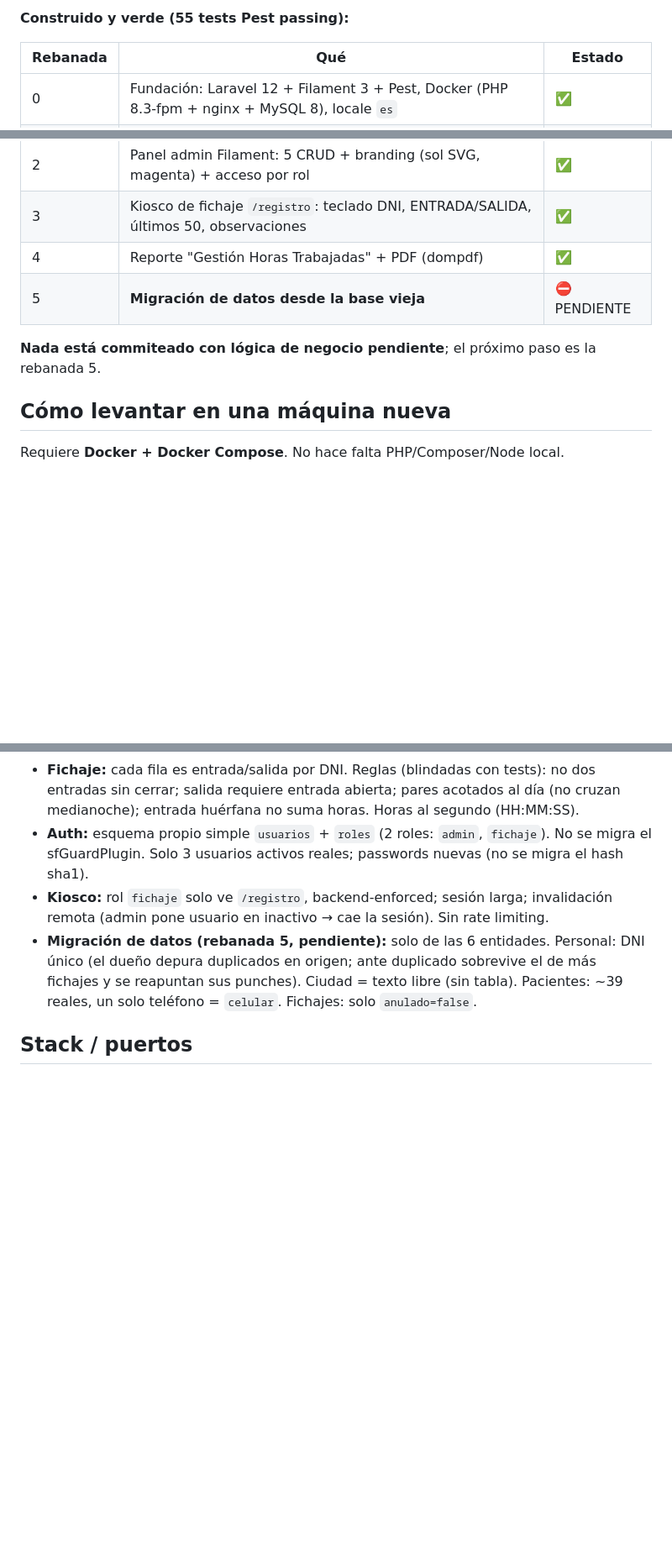
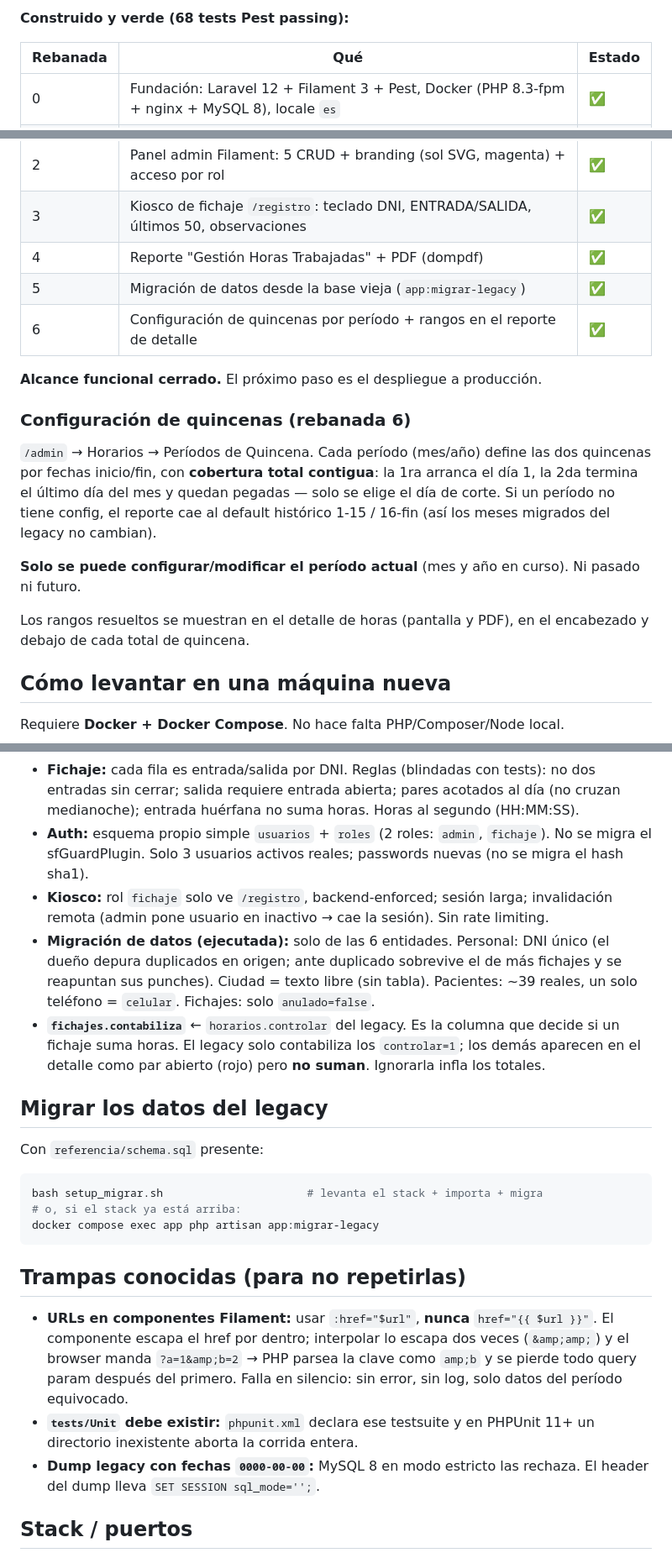
Before and after one commit to diegosposito/rrhhelsolar, a Markdown page: HANDOFF.md, 3 parts joined by grey strips. Shown at 84% size. GitHub-like rendering; blank space fills up the shorter version.

Commit message:
docs: actualiza el HANDOFF al estado real del proyecto
Estaba desactualizado: marcaba la migración de datos como pendiente y
declaraba 55 tests. Ahora refleja las rebanadas 5 y 6 completas (68
tests), documenta la configuración de quincenas, cómo correr la
migración del legacy, y agrega una sección de trampas conocidas
(doble escape del href en Filament, tests/Unit obligatorio en PHPUnit 11,
fechas 0000-00-00 del dump legacy).

````diff
--- a/HANDOFF.md
+++ b/HANDOFF.md
@@ -7,5 +7,5 @@ Reescritura del legacy PHP5/Symfony 1.4 a **Laravel 12 + Filament 3 + Pest**, do
 
-**Construido y verde (55 tests Pest passing):**
+**Construido y verde (68 tests Pest passing):**
 
 | Rebanada | Qué | Estado |
 |---|---|---|
@@ -14,9 +14,24 @@ Reescritura del legacy PHP5/Symfony 1.4 a **Laravel 12 + Filament 3 + Pest**, do
 | 2 | Panel admin Filament: 5 CRUD + branding (sol SVG, magenta) + acceso por rol | ✅ |
 | 3 | Kiosco de fichaje `/registro`: teclado DNI, ENTRADA/SALIDA, últimos 50, observaciones | ✅ |
 | 4 | Reporte "Gestión Horas Trabajadas" + PDF (dompdf) | ✅ |
-| 5 | **Migración de datos desde la base vieja** | ⛔ PENDIENTE |
+| 5 | Migración de datos desde la base vieja (`app:migrar-legacy`) | ✅ |
+| 6 | Configuración de quincenas por período + rangos en el reporte de detalle | ✅ |
 
-**Nada está commiteado con lógica de negocio pendiente**; el próximo paso es la rebanada 5.
+**Alcance funcional cerrado.** El próximo paso es el despliegue a producción.
+
+### Configuración de quincenas (rebanada 6)
+
+`/admin` → Horarios → Períodos de Quincena. Cada período (mes/año) define las
+dos quincenas por fechas inicio/fin, con **cobertura total contigua**: la 1ra
+arranca el día 1, la 2da termina el último día del mes y quedan pegadas — solo
+se elige el día de corte. Si un período no tiene config, el reporte cae al
+default histórico 1-15 / 16-fin (así los meses migrados del legacy no cambian).
+
+**Solo se puede configurar/modificar el período actual** (mes y año en curso).
+Ni pasado ni futuro.
+
+Los rangos resueltos se muestran en el detalle de horas (pantalla y PDF), en el
+encabezado y debajo de cada total de quincena.
 
 ## Cómo levantar en una máquina nueva
 
@@ -81,7 +96,24 @@ Correr los tests: `docker compose exec app ./vendor/bin/pest`
 - **Fichaje:** cada fila es entrada/salida por DNI. Reglas (blindadas con tests): no dos entradas sin cerrar; salida requiere entrada abierta; pares acotados al día (no cruzan medianoche); entrada huérfana no suma horas. Horas al segundo (HH:MM:SS).
 - **Auth:** esquema propio simple `usuarios` + `roles` (2 roles: `admin`, `fichaje`). No se migra el sfGuardPlugin. Solo 3 usuarios activos reales; passwords nuevas (no se migra el hash sha1).
 - **Kiosco:** rol `fichaje` solo ve `/registro`, backend-enforced; sesión larga; invalidación remota (admin pone usuario en inactivo → cae la sesión). Sin rate limiting.
-- **Migración de datos (rebanada 5, pendiente):** solo de las 6 entidades. Personal: DNI único (el dueño depura duplicados en origen; ante duplicado sobrevive el de más fichajes y se reapuntan sus punches). Ciudad = texto libre (sin tabla). Pacientes: ~39 reales, un solo teléfono = `celular`. Fichajes: solo `anulado=false`.
+- **Migración de datos (ejecutada):** solo de las 6 entidades. Personal: DNI único (el dueño depura duplicados en origen; ante duplicado sobrevive el de más fichajes y se reapuntan sus punches). Ciudad = texto libre (sin tabla). Pacientes: ~39 reales, un solo teléfono = `celular`. Fichajes: solo `anulado=false`.
+- **`fichajes.contabiliza`** ← `horarios.controlar` del legacy. Es la columna que decide si un fichaje suma horas. El legacy solo contabiliza los `controlar=1`; los demás aparecen en el detalle como par abierto (rojo) pero **no suman**. Ignorarla infla los totales.
+
+## Migrar los datos del legacy
+
+Con `referencia/schema.sql` presente:
+
+```bash
+bash setup_migrar.sh                      # levanta el stack + importa + migra
+# o, si el stack ya está arriba:
+docker compose exec app php artisan app:migrar-legacy
+```
+
+## Trampas conocidas (para no repetirlas)
+
+- **URLs en componentes Filament:** usar `:href="$url"`, **nunca** `href="{{ $url }}"`. El componente escapa el href por dentro; interpolar lo escapa dos veces (`&amp;amp;`) y el browser manda `?a=1&amp;b=2` → PHP parsea la clave como `amp;b` y se pierde todo query param después del primero. Falla en silencio: sin error, sin log, solo datos del período equivocado.
+- **`tests/Unit` debe existir:** `phpunit.xml` declara ese testsuite y en PHPUnit 11+ un directorio inexistente aborta la corrida entera.
+- **Dump legacy con fechas `0000-00-00`:** MySQL 8 en modo estricto las rechaza. El header del dump lleva `SET SESSION sql_mode='';`.
 
 ## Stack / puertos
 
````
Also changed, not shown: other parts of HANDOFF.md (+2 -2 lines).
